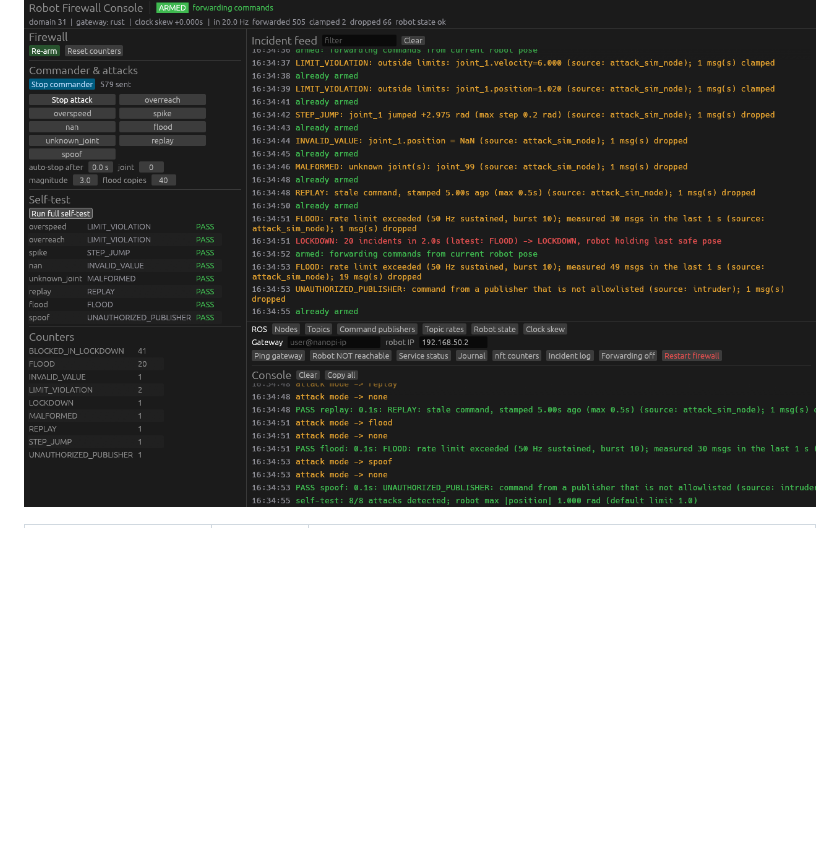
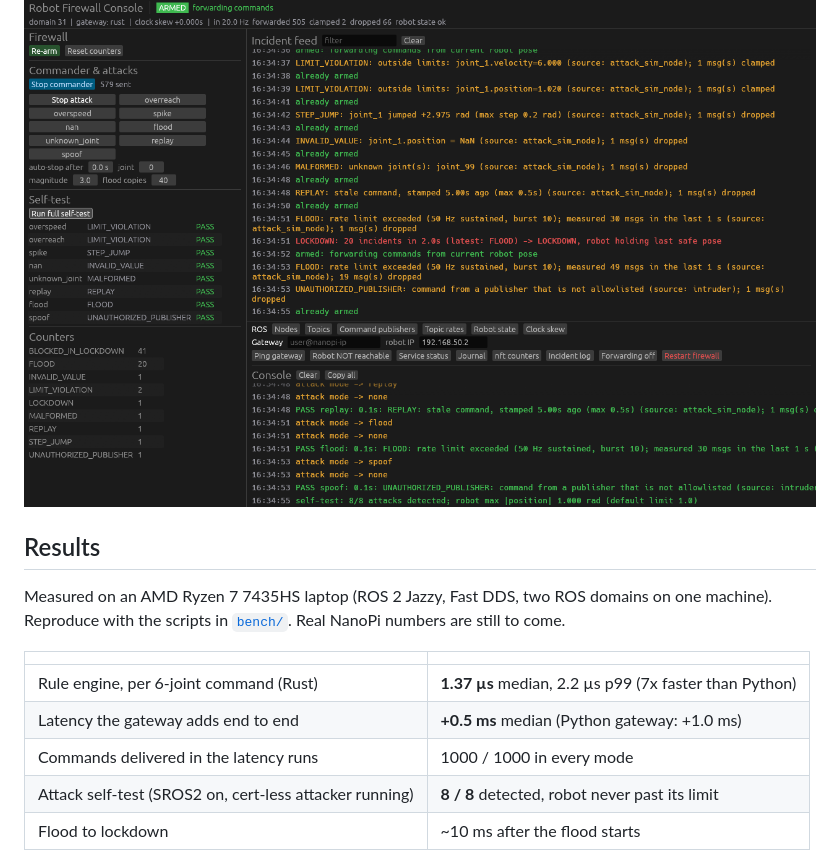
Before and after one commit to Amin-Ahmed-G/robotshield, a Markdown page: README.md, the part around the change printed below. GitHub-like rendering; blank space fills up the shorter version.

```diff
--- a/README.md
+++ b/README.md
@@ -19,3 +19,18 @@ There are two gateway implementations: a **Rust** one in [`rust/`](rust/README.m
 console) and the original **Python** package. They share topics, params and formats.
 
 ![console](docs/firewall_console.png)
+
+## Results
+
+Measured on an AMD Ryzen 7 7435HS laptop (ROS 2 Jazzy, Fast DDS, two ROS domains on
+one machine). Reproduce with the scripts in [`bench/`](bench/). Real NanoPi
+numbers are still to come.
+
+| | |
+|---|---|
+| Rule engine, per 6-joint command (Rust) | **1.37 µs** median, 2.2 µs p99 (7x faster than Python) |
+| Latency the gateway adds end to end | **+0.5 ms** median (Python gateway: +1.0 ms) |
+| Commands delivered in the latency runs | 1000 / 1000 in every mode |
+| Attack self-test (SROS2 on, cert-less attacker running) | **8 / 8** detected, robot never past its limit |
+| Flood to lockdown | ~10 ms after the flood starts |
+
```
Also changed, not shown: other parts of README.md (+4 -0 lines), bench/README.md (added, +13 -0 lines), docs/perf_attack_timeline.png (added), docs/perf_gateway_latency.png (added), docs/perf_rule_engine.png (added), docs/v1_vs_v2.png (added), 12 other files.
